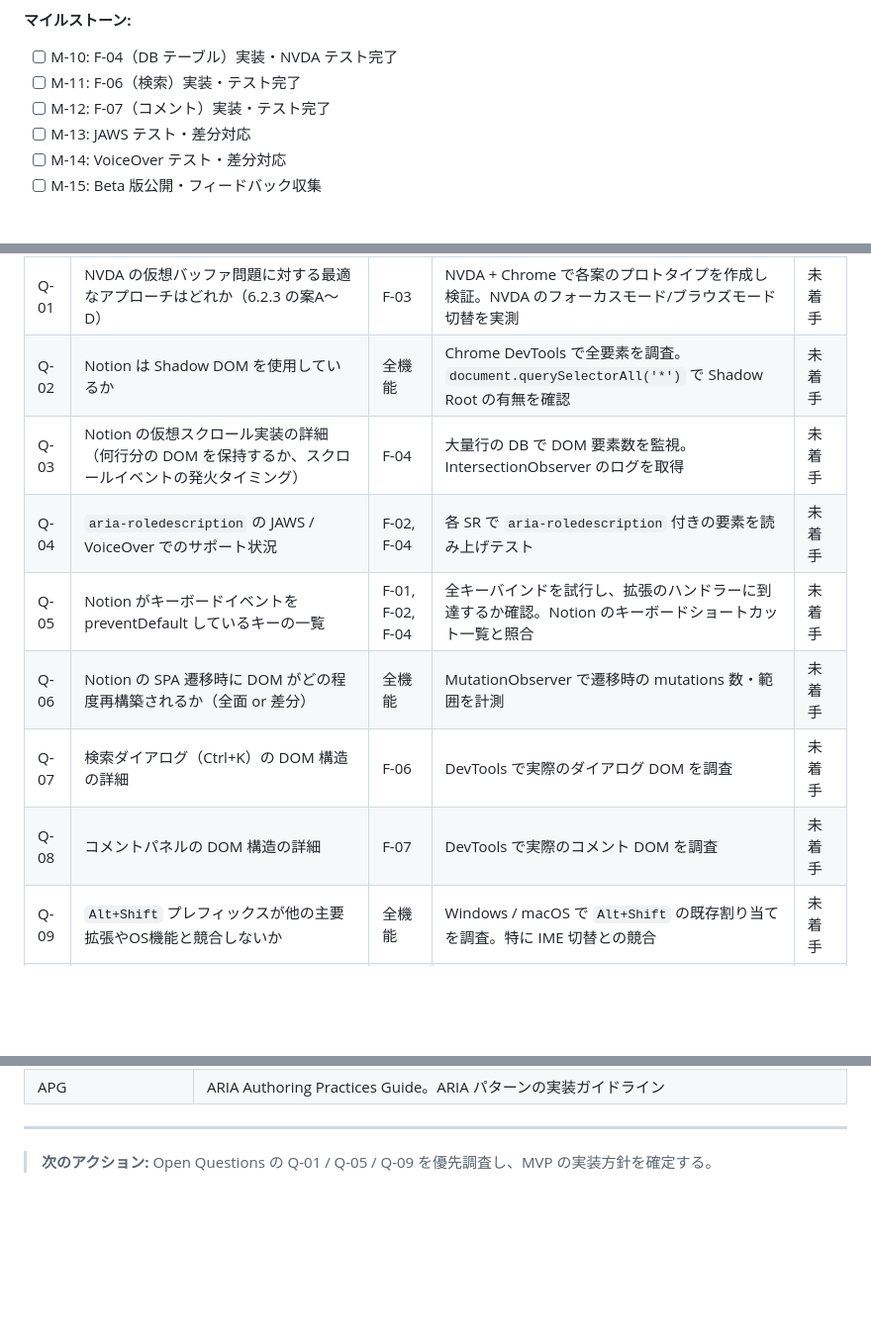
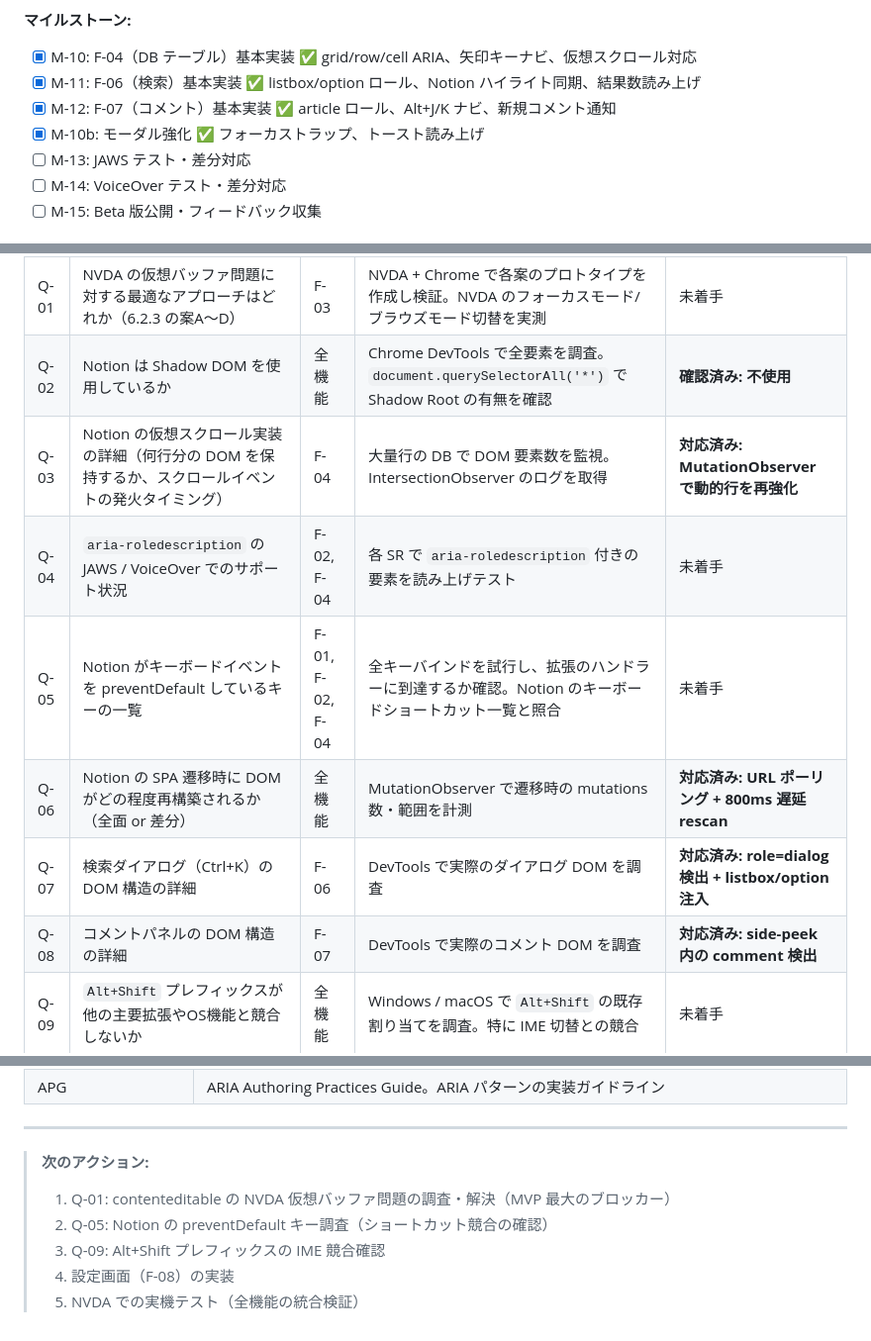
Before and after one commit to Gashin0601/Accessible-notion, a Markdown page: DOCUMENTATION.md, 3 parts joined by grey strips. Shown at 99% size. Drawn GitHub-style; blank space fills up the shorter version.

```diff
--- a/DOCUMENTATION.md
+++ b/DOCUMENTATION.md
@@ -1072,9 +1088,10 @@ Notion の DOM 変更で拡張のセレクタが壊れた場合:
 
 **マイルストーン:**
 
-- [ ] M-10: F-04（DB テーブル）実装・NVDA テスト完了
-- [ ] M-11: F-06（検索）実装・テスト完了
-- [ ] M-12: F-07（コメント）実装・テスト完了
+- [x] M-10: F-04（DB テーブル）基本実装 ✅ grid/row/cell ARIA、矢印キーナビ、仮想スクロール対応
+- [x] M-11: F-06（検索）基本実装 ✅ listbox/option ロール、Notion ハイライト同期、結果数読み上げ
+- [x] M-12: F-07（コメント）基本実装 ✅ article ロール、Alt+J/K ナビ、新規コメント通知
+- [x] M-10b: モーダル強化 ✅ フォーカストラップ、トースト読み上げ
 - [ ] M-13: JAWS テスト・差分対応
 - [ ] M-14: VoiceOver テスト・差分対応
 - [ ] M-15: Beta 版公開・フィードバック収集
@@ -1101,13 +1118,13 @@ Notion の DOM 変更で拡張のセレクタが壊れた場合:
 | # | 質問 | 影響する機能 | 調査方法 | ステータス |
 |---|---|---|---|---|
 | Q-01 | NVDA の仮想バッファ問題に対する最適なアプローチはどれか（6.2.3 の案A〜D） | F-03 | NVDA + Chrome で各案のプロトタイプを作成し検証。NVDA のフォーカスモード/ブラウズモード切替を実測 | 未着手 |
-| Q-02 | Notion は Shadow DOM を使用しているか | 全機能 | Chrome DevTools で全要素を調査。`document.querySelectorAll('*')` で Shadow Root の有無を確認 | 未着手 |
-| Q-03 | Notion の仮想スクロール実装の詳細（何行分の DOM を保持するか、スクロールイベントの発火タイミング） | F-04 | 大量行の DB で DOM 要素数を監視。IntersectionObserver のログを取得 | 未着手 |
+| Q-02 | Notion は Shadow DOM を使用しているか | 全機能 | Chrome DevTools で全要素を調査。`document.querySelectorAll('*')` で Shadow Root の有無を確認 | **確認済み: 不使用** |
+| Q-03 | Notion の仮想スクロール実装の詳細（何行分の DOM を保持するか、スクロールイベントの発火タイミング） | F-04 | 大量行の DB で DOM 要素数を監視。IntersectionObserver のログを取得 | **対応済み: MutationObserver で動的行を再強化** |
 | Q-04 | `aria-roledescription` の JAWS / VoiceOver でのサポート状況 | F-02, F-04 | 各 SR で `aria-roledescription` 付きの要素を読み上げテスト | 未着手 |
 | Q-05 | Notion がキーボードイベントを preventDefault しているキーの一覧 | F-01, F-02, F-04 | 全キーバインドを試行し、拡張のハンドラーに到達するか確認。Notion のキーボードショートカット一覧と照合 | 未着手 |
-| Q-06 | Notion の SPA 遷移時に DOM がどの程度再構築されるか（全面 or 差分） | 全機能 | MutationObserver で遷移時の mutations 数・範囲を計測 | 未着手 |
-| Q-07 | 検索ダイアログ（Ctrl+K）の DOM 構造の詳細 | F-06 | DevTools で実際のダイアログ DOM を調査 | 未着手 |
-| Q-08 | コメントパネルの DOM 構造の詳細 | F-07 | DevTools で実際のコメント DOM を調査 | 未着手 |
+| Q-06 | Notion の SPA 遷移時に DOM がどの程度再構築されるか（全面 or 差分） | 全機能 | MutationObserver で遷移時の mutations 数・範囲を計測 | **対応済み: URL ポーリング + 800ms 遅延 rescan** |
+| Q-07 | 検索ダイアログ（Ctrl+K）の DOM 構造の詳細 | F-06 | DevTools で実際のダイアログ DOM を調査 | **対応済み: role=dialog 検出 + listbox/option 注入** |
+| Q-08 | コメントパネルの DOM 構造の詳細 | F-07 | DevTools で実際のコメント DOM を調査 | **対応済み: side-peek 内の comment 検出** |
 | Q-09 | `Alt+Shift` プレフィックスが他の主要拡張やOS機能と競合しないか | 全機能 | Windows / macOS で `Alt+Shift` の既存割り当てを調査。特に IME 切替との競合 | 未着手 |
 | Q-10 | Notion のアップデート頻度と DOM 変更の傾向 | 保守計画 | Notion のリリースノートを過去 6 ヶ月分調査。DOM スナップショットの差分を追跡 | 未着手 |
 | Q-11 | Chrome Web Store の審査でアクセシビリティ拡張に特有の要件があるか | リリース | Chrome Web Store のポリシードキュメントを調査 | 未着手 |
@@ -1156,4 +1173,9 @@ Notion の DOM 変更で拡張のセレクタが壊れた場合:
 
 ---
 
-> **次のアクション:** Open Questions の Q-01 / Q-05 / Q-09 を優先調査し、MVP の実装方針を確定する。
+> **次のアクション:**
+> 1. Q-01: contenteditable の NVDA 仮想バッファ問題の調査・解決（MVP 最大のブロッカー）
+> 2. Q-05: Notion の preventDefault キー調査（ショートカット競合の確認）
+> 3. Q-09: Alt+Shift プレフィックスの IME 競合確認
+> 4. 設定画面（F-08）の実装
+> 5. NVDA での実機テスト（全機能の統合検証）
```
Also changed, not shown: other parts of DOCUMENTATION.md (+51 -35 lines).
